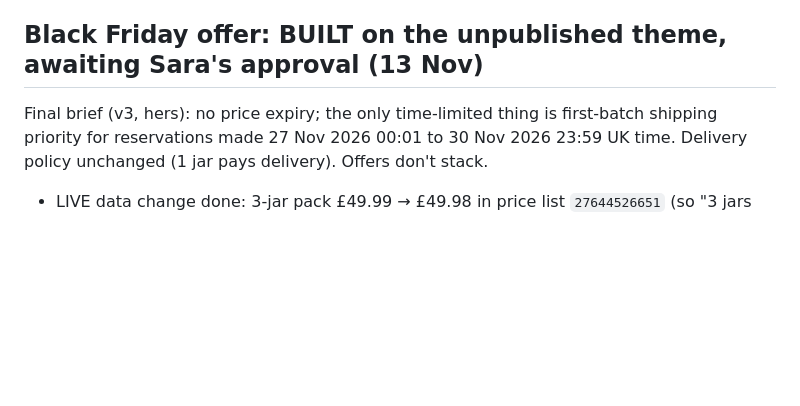
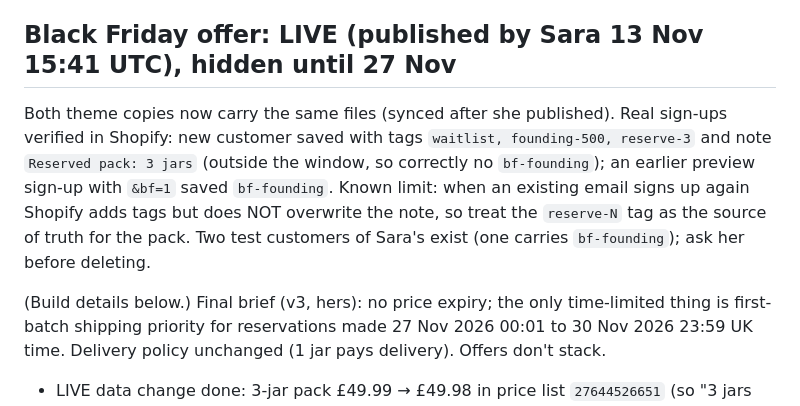
Before and after one commit to saraalissa/Raqmik, a Markdown page: meva/HANDOFF.md, the part around the change. Drawn GitHub-style; blank space fills up the shorter version.

Commit message:
Handoff: Black Friday build published and verified
Co-Authored-By: Claude Fable 5.2 <noreply@anthropic.com>
Claude-Session: https://claude.ai/code/session_01WXdKv1YfkNwKWVtsSuXmEc

```diff
--- a/meva/HANDOFF.md
+++ b/meva/HANDOFF.md
@@ -81,7 +81,10 @@ The source line is mandatory. Figures verified against NDNS 2019–2023 Table 5.
 7. Possible: yellow Founding box also removed outside waitlist mode (ask her).
 8. Black Friday upgrade (see section above).
 
-## Black Friday offer: BUILT on the unpublished theme, awaiting Sara's approval (13 Nov)
+## Black Friday offer: LIVE (published by Sara 13 Nov 15:41 UTC), hidden until 27 Nov
+Both theme copies now carry the same files (synced after she published). Real sign-ups verified in Shopify: new customer saved with tags `waitlist, founding-500, reserve-3` and note `Reserved pack: 3 jars` (outside the window, so correctly no `bf-founding`); an earlier preview sign-up with `&bf=1` saved `bf-founding`. Known limit: when an existing email signs up again Shopify adds tags but does NOT overwrite the note, so treat the `reserve-N` tag as the source of truth for the pack. Two test customers of Sara's exist (one carries `bf-founding`); ask her before deleting.
+
+(Build details below.)
 Final brief (v3, hers): no price expiry; the only time-limited thing is first-batch shipping priority for reservations made 27 Nov 2026 00:01 to 30 Nov 2026 23:59 UK time. Delivery policy unchanged (1 jar pays delivery). Offers don't stack.
 - LIVE data change done: 3-jar pack £49.99 → £49.98 in price list `27644526651` (so "3 jars for the price of 2 single jars" is literally true). Verified on home, product page and why-meva; no "£49.99" left.
 - Built on "Copy of Mëva - Draft (Claude)" `145862000699` (unpublished at the time): `snippets/meva-bf.liquid` (date gate in JS, UTC = UK time in November; adds class `mv-bf` to <html>, swaps ticker and pop-up headline), rendered from `sections/meva-header.liquid`; product page has the `.bfonly` module under the pack selector, the "3 for the price of 2" tag on the 3-jar card and one FAQ item; `snippets/meva-club-form.liquid` adds tag `bf-founding` in the window and writes "Reserved pack: N jars" to the note (always, when a pack was chosen).
```
